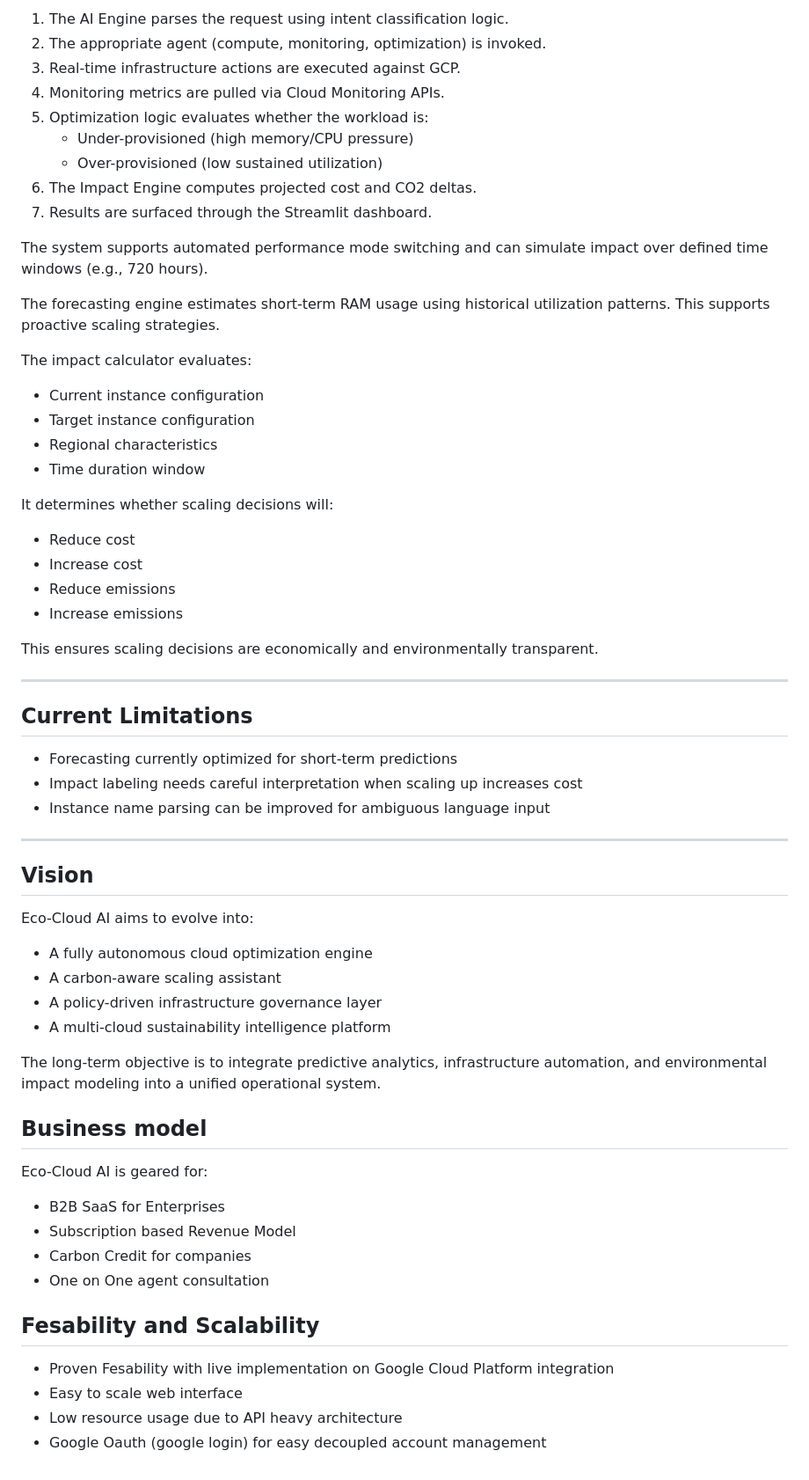
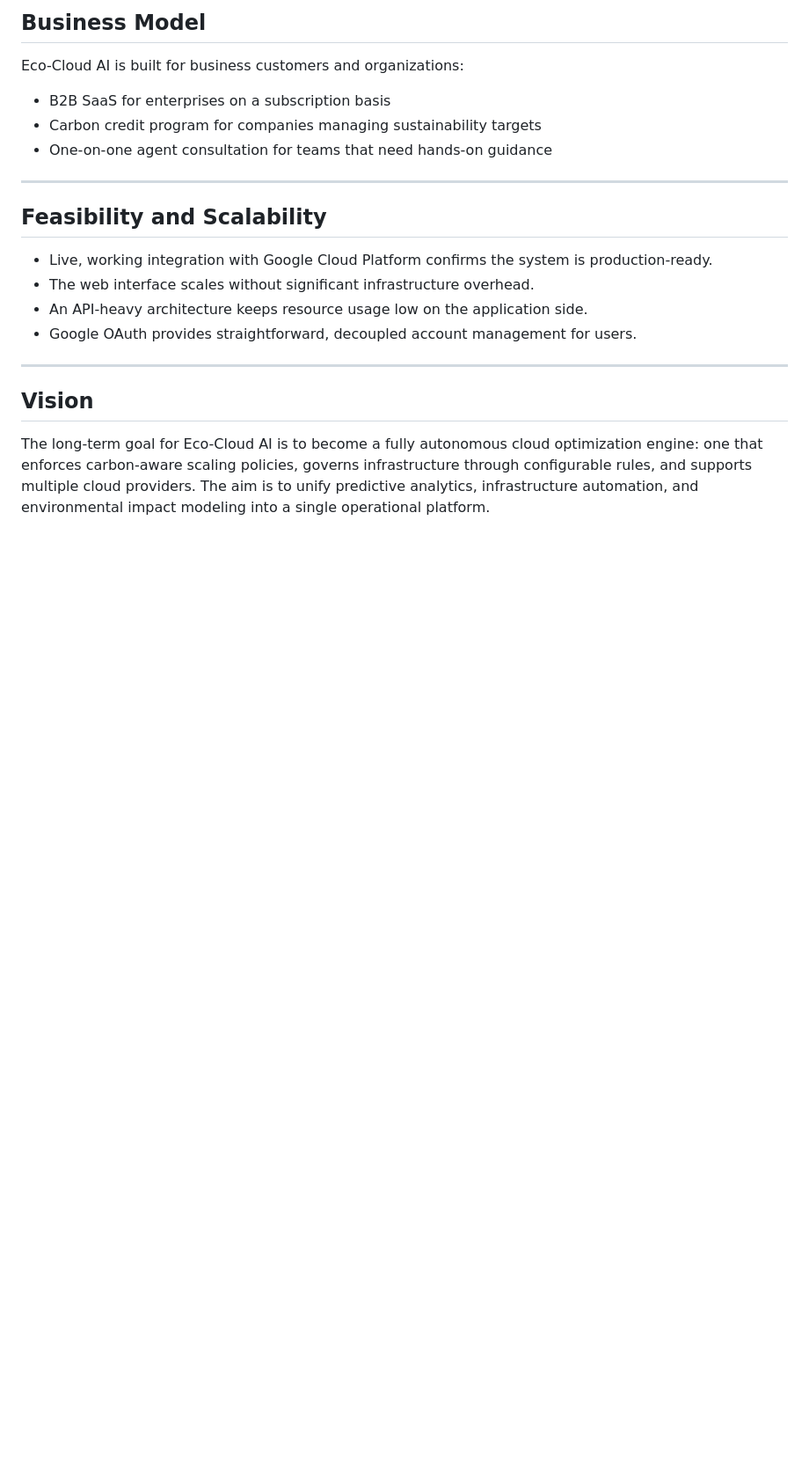
Before and after one commit to arikrishna3/Eco-Cloud-AI-demo, a Markdown page: README.md, the part around one of its changes. Shown at 88% size. GitHub-like rendering; blank space fills up the shorter version.

```diff
--- a/README.md
+++ b/README.md
@@ -170,71 +122,23 @@ When a user submits a command:
 
-1.  The AI Engine parses the request using intent classification logic.
-2.  The appropriate agent (compute, monitoring, optimization) is
-    invoked.
-3.  Real-time infrastructure actions are executed against GCP.
-4.  Monitoring metrics are pulled via Cloud Monitoring APIs.
-5.  Optimization logic evaluates whether the workload is:
-    -   Under-provisioned (high memory/CPU pressure)
-    -   Over-provisioned (low sustained utilization)
-6.  The Impact Engine computes projected cost and CO2 deltas.
-7.  Results are surfaced through the Streamlit dashboard.
+## Business Model
 
-The system supports automated performance mode switching and can
-simulate impact over defined time windows (e.g., 720 hours).
+Eco-Cloud AI is built for business customers and organizations:
 
-The forecasting engine estimates short-term RAM usage using historical
-utilization patterns. This supports proactive scaling strategies.
+- B2B SaaS for enterprises on a subscription basis
+- Carbon credit program for companies managing sustainability targets
+- One-on-one agent consultation for teams that need hands-on guidance
 
-The impact calculator evaluates:
+---
 
--   Current instance configuration
--   Target instance configuration
--   Regional characteristics
--   Time duration window
+## Feasibility and Scalability
 
-It determines whether scaling decisions will:
+- Live, working integration with Google Cloud Platform confirms the system is production-ready.
+- The web interface scales without significant infrastructure overhead.
+- An API-heavy architecture keeps resource usage low on the application side.
+- Google OAuth provides straightforward, decoupled account management for users.
 
--   Reduce cost
--   Increase cost
--   Reduce emissions
--   Increase emissions
-
-This ensures scaling decisions are economically and environmentally
-transparent.
-
-------------------------------------------------------------------------
-
-## Current Limitations
-
--   Forecasting currently optimized for short-term predictions
--   Impact labeling needs careful interpretation when scaling up
-    increases cost
--   Instance name parsing can be improved for ambiguous language input
-
-------------------------------------------------------------------------
+---
 
 ## Vision
 
-Eco-Cloud AI aims to evolve into:
-
--   A fully autonomous cloud optimization engine
--   A carbon-aware scaling assistant
--   A policy-driven infrastructure governance layer
--   A multi-cloud sustainability intelligence platform
-
-The long-term objective is to integrate predictive analytics,
-infrastructure automation, and environmental impact modeling into a
-unified operational system.
-
-## Business model
-Eco-Cloud AI is geared for:
-- B2B SaaS for Enterprises
-- Subscription based Revenue Model
-- Carbon Credit for companies
-- One on One agent consultation
-
-## Fesability and Scalability
-- Proven Fesability with live implementation on Google Cloud Platform integration
-- Easy to scale web interface
-- Low resource usage due to API heavy architecture
-- Google Oauth (google login) for easy decoupled account management
+The long-term goal for Eco-Cloud AI is to become a fully autonomous cloud optimization engine: one that enforces carbon-aware scaling policies, governs infrastructure through configurable rules, and supports multiple cloud providers. The aim is to unify predictive analytics, infrastructure automation, and environmental impact modeling into a single operational platform.
```
Also changed, not shown: other parts of README.md (+69 -117 lines).
